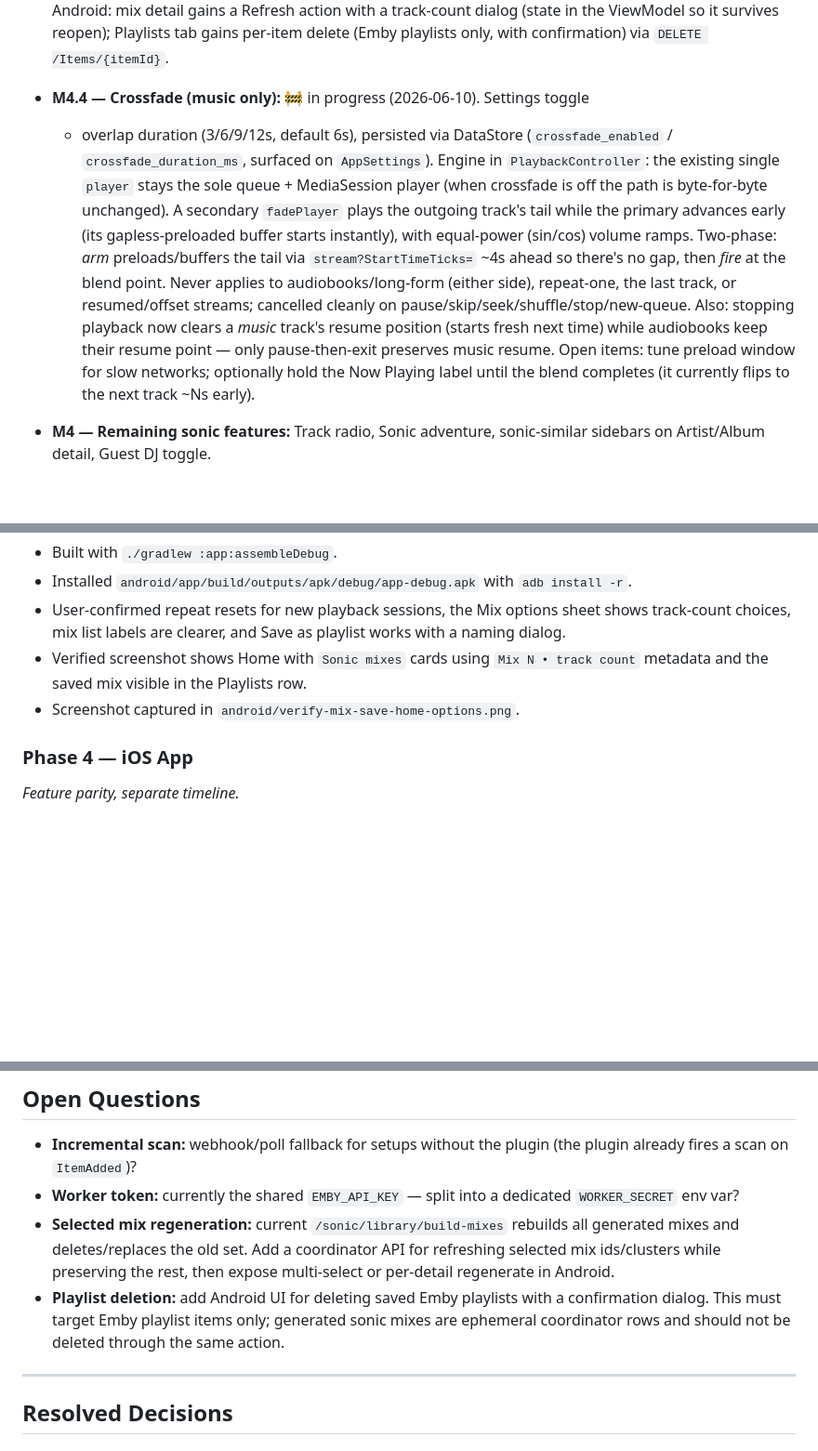
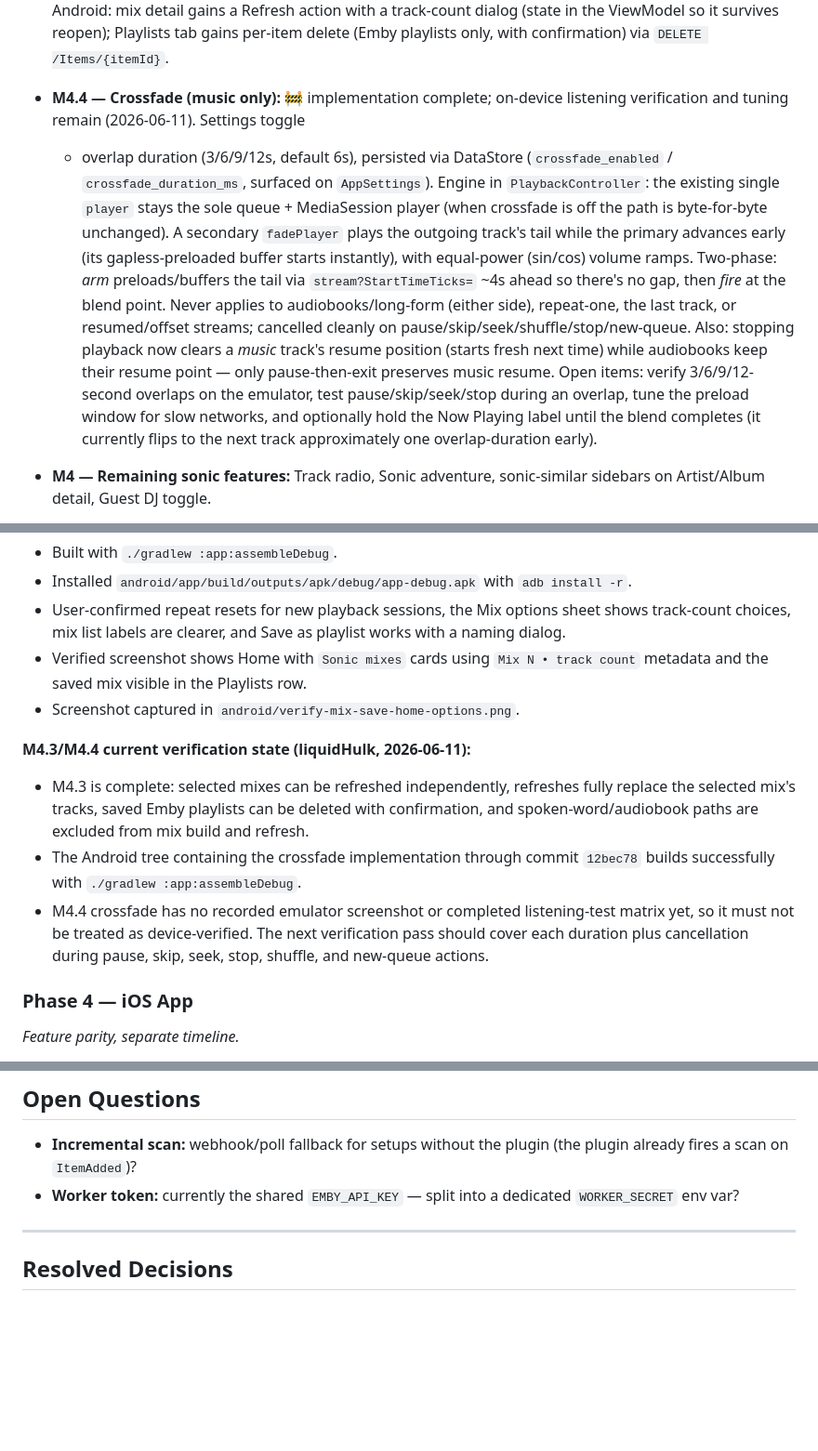
Before and after one commit to liquidguru/emby-sonic, a Markdown page: docs/spec.md, 3 parts joined by grey strips. Shown at 93% size. Drawn GitHub-style; blank space fills up the shorter version.

Commit message:
docs: align spec with current M4 state
Co-Authored-By: Codex <codex@openai.com>

```diff
--- a/docs/spec.md
+++ b/docs/spec.md
@@ -409,7 +409,8 @@ Media3 ExoPlayer + DataStore (token/server URL). minSdk 26.
   Android: mix detail gains a Refresh action with a track-count dialog (state in
   the ViewModel so it survives reopen); Playlists tab gains per-item delete
   (Emby playlists only, with confirmation) via `DELETE /Items/{itemId}`.
-- **M4.4 — Crossfade (music only):** 🚧 in progress (2026-06-10). Settings toggle
+- **M4.4 — Crossfade (music only):** 🚧 implementation complete; on-device
+  listening verification and tuning remain (2026-06-11). Settings toggle
   + overlap duration (3/6/9/12s, default 6s), persisted via DataStore
   (`crossfade_enabled` / `crossfade_duration_ms`, surfaced on `AppSettings`).
   Engine in `PlaybackController`: the existing single `player` stays the sole
@@ -423,8 +424,10 @@ Media3 ExoPlayer + DataStore (token/server URL). minSdk 26.
   pause/skip/seek/shuffle/stop/new-queue. Also: stopping playback now clears a
   *music* track's resume position (starts fresh next time) while audiobooks keep
   their resume point — only pause-then-exit preserves music resume. Open items:
-  tune preload window for slow networks; optionally hold the Now Playing label
-  until the blend completes (it currently flips to the next track ~Ns early).
+  verify 3/6/9/12-second overlaps on the emulator, test pause/skip/seek/stop
+  during an overlap, tune the preload window for slow networks, and optionally
+  hold the Now Playing label until the blend completes (it currently flips to
+  the next track approximately one overlap-duration early).
 - **M4 — Remaining sonic features:** Track radio, Sonic adventure,
   sonic-similar sidebars on Artist/Album detail, Guest DJ toggle.
 - **M5 — Waveform + polish:** Real recents/mixes on Home, icon/theming. Real waveform
@@ -557,6 +560,18 @@ Media3 ExoPlayer + DataStore (token/server URL). minSdk 26.
   count` metadata and the saved mix visible in the Playlists row.
 - Screenshot captured in `android/verify-mix-save-home-options.png`.
 
+**M4.3/M4.4 current verification state (liquidHulk, 2026-06-11):**
+- M4.3 is complete: selected mixes can be refreshed independently, refreshes
+  fully replace the selected mix's tracks, saved Emby playlists can be deleted
+  with confirmation, and spoken-word/audiobook paths are excluded from mix build
+  and refresh.
+- The Android tree containing the crossfade implementation through commit
+  `12bec78` builds successfully with `./gradlew :app:assembleDebug`.
+- M4.4 crossfade has no recorded emulator screenshot or completed listening-test
+  matrix yet, so it must not be treated as device-verified. The next verification
+  pass should cover each duration plus cancellation during pause, skip, seek,
+  stop, shuffle, and new-queue actions.
+
 ### Phase 4 — iOS App
 *Feature parity, separate timeline.*
 
@@ -590,14 +605,6 @@ Media3 ExoPlayer + DataStore (token/server URL). minSdk 26.
 
 - **Incremental scan:** webhook/poll fallback for setups without the plugin (the plugin already fires a scan on `ItemAdded`)?
 - **Worker token:** currently the shared `EMBY_API_KEY` — split into a dedicated `WORKER_SECRET` env var?
-- **Selected mix regeneration:** current `/sonic/library/build-mixes` rebuilds
-  all generated mixes and deletes/replaces the old set. Add a coordinator API
-  for refreshing selected mix ids/clusters while preserving the rest, then expose
-  multi-select or per-detail regenerate in Android.
-- **Playlist deletion:** add Android UI for deleting saved Emby playlists with a
-  confirmation dialog. This must target Emby playlist items only; generated
-  sonic mixes are ephemeral coordinator rows and should not be deleted through
-  the same action.
 
 ---
 
```
Also changed, not shown: other parts of docs/spec.md (+1 -1 lines).
